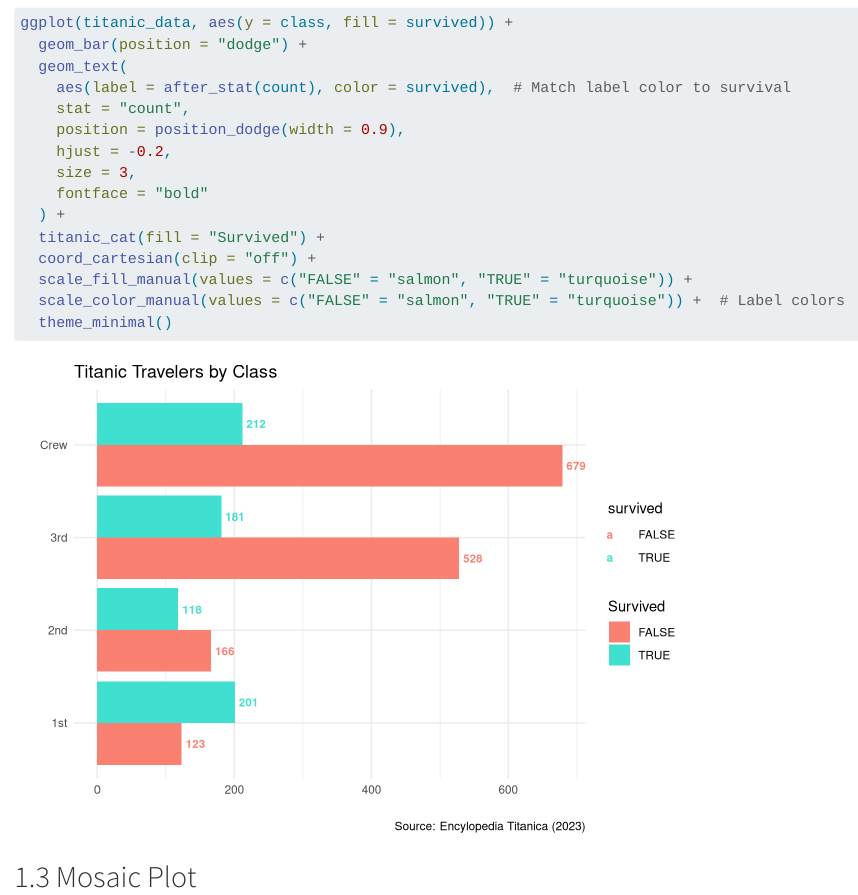
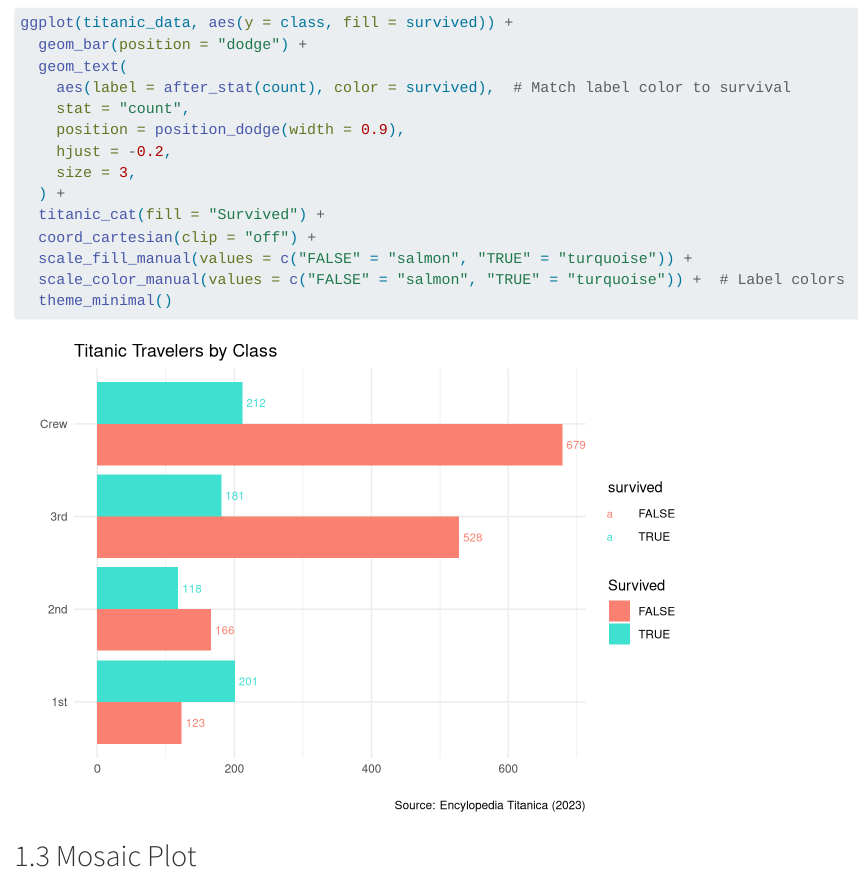
Before and after one commit to drjoelkoh/InfoVis_Lab4, a Quarto document (Week4_Lab.qmd): the page in a window 1100 px wide, from 1960 px down. Rendered offline with R 4.5, knitr and Pandoc in place of Quarto, with nearby package versions.

Commit message:
Task 1.2 done

```diff
--- a/Week4_Lab.qmd
+++ b/Week4_Lab.qmd
@@ -50,7 +50,6 @@ ggplot(titanic_data, aes(y = class, fill = survived)) +
     position = position_dodge(width = 0.9),
     hjust = -0.2,
     size = 3,
-    fontface = "bold"
   ) +
   titanic_cat(fill = "Survived") +
   coord_cartesian(clip = "off") +
```
